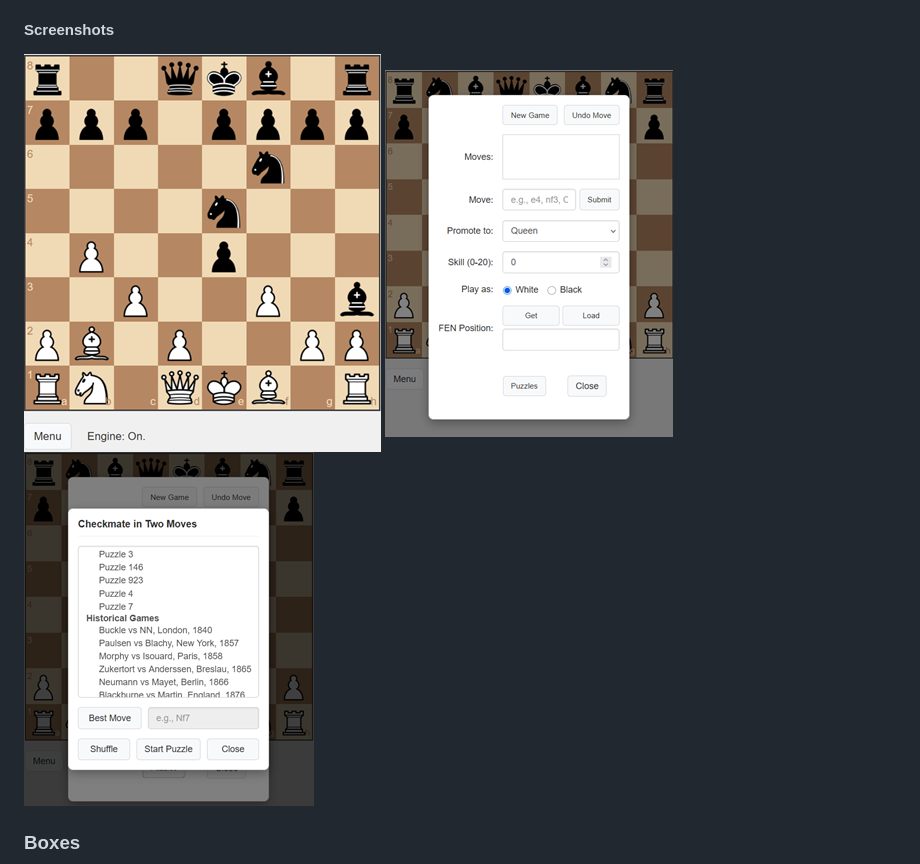
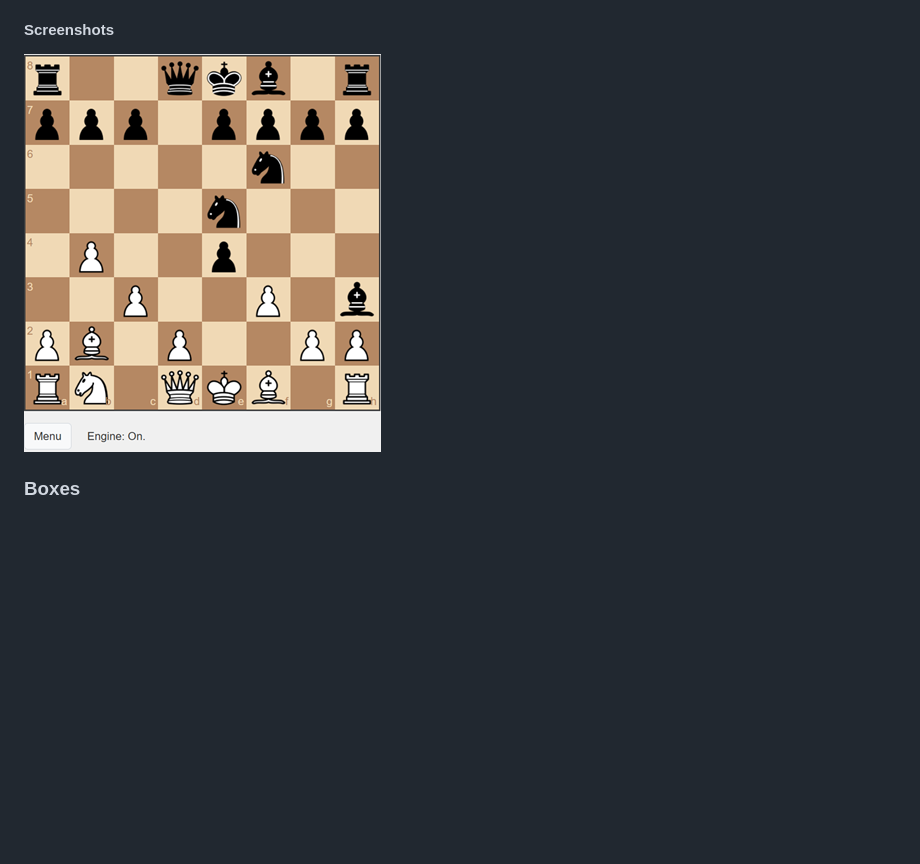
Before and after one commit to bob-friedman/ai-game-learning-rl, a Markdown page: README.md, the part around the change. Drawn GitHub-style; blank space fills up the shorter version.

Commit message:
Update README.md
Removed images not referenced in text.

```diff
--- a/README.md
+++ b/README.md
@@ -30,8 +30,6 @@ Chess v1 includes both historical and computationally curated puzzle sets. The c
 #### Screenshots
 
 ![Chess Screenshot 1](docs/images/screenshot_1_chess.png)
-![Chess Screenshot 2](docs/images/screenshot_2_chess.png)
-![Chess Screenshot 3](docs/images/screenshot_3_chess.png)
 
 ### Boxes
 
```
